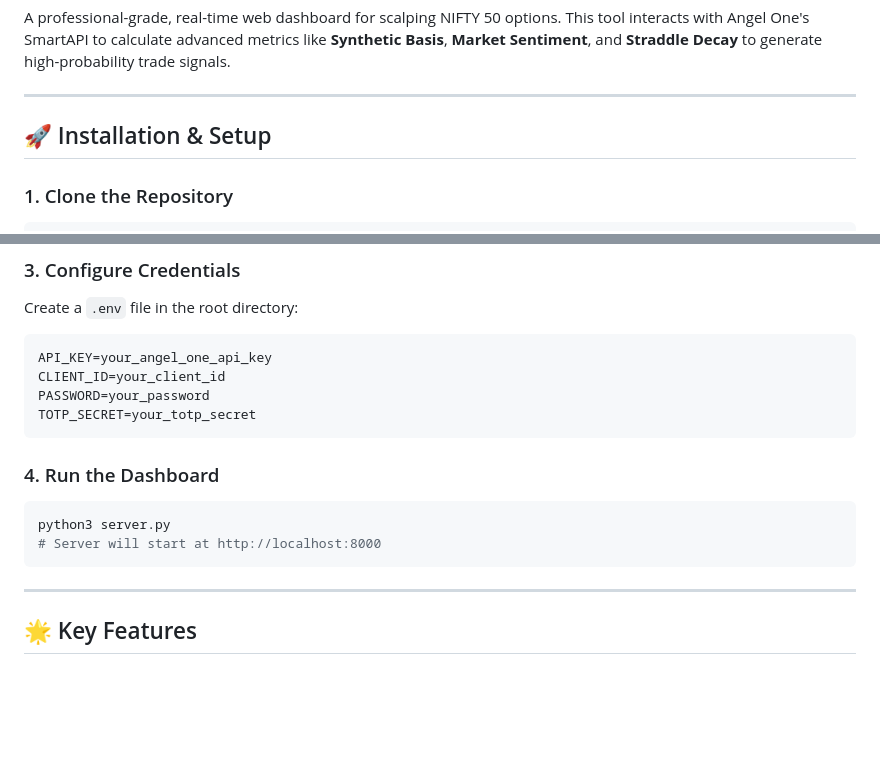
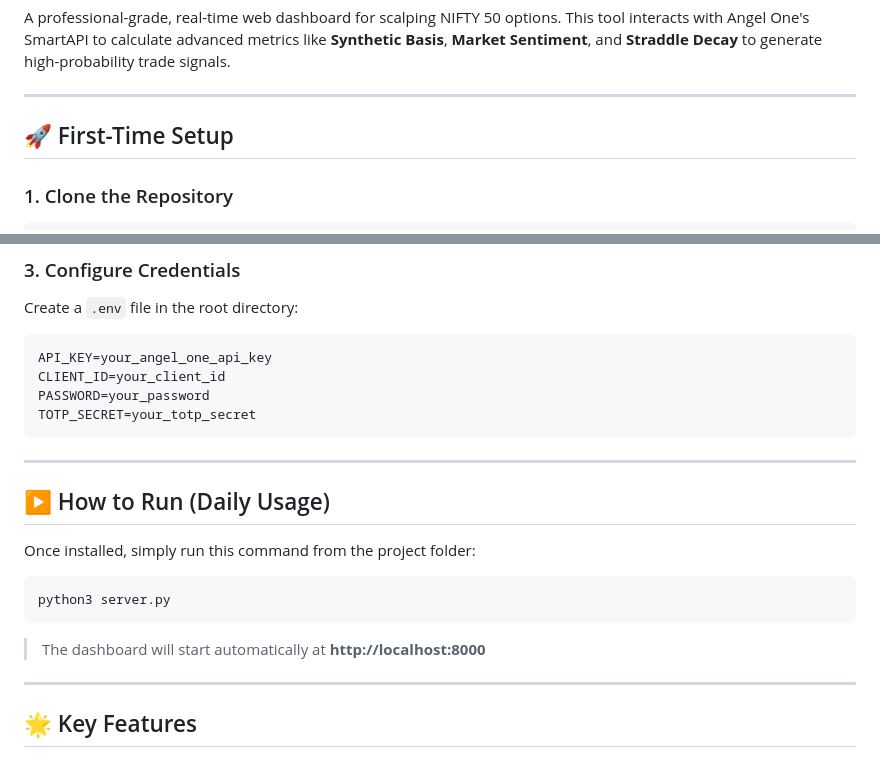
Before and after one commit to balamurugandev/Trader-AI-Signal, a Markdown page: README.md, 2 parts joined by grey strips. Drawn GitHub-style; blank space fills up the shorter version.

Commit message:
Docs: Separate Setup vs Run instructions

````diff
--- a/README.md
+++ b/README.md
@@ -4,7 +4,7 @@ A professional-grade, real-time web dashboard for scalping NIFTY 50 options. Thi
 
 ---
 
-## 🚀 Installation & Setup
+## 🚀 First-Time Setup
 
 ### 1. Clone the Repository
 ```bash
@@ -26,11 +26,15 @@ PASSWORD=your_password
 TOTP_SECRET=your_totp_secret
 ```
 
-### 4. Run the Dashboard
+---
+
+## ▶️ How to Run (Daily Usage)
+
+Once installed, simply run this command from the project folder:
 ```bash
 python3 server.py
-# Server will start at http://localhost:8000
 ```
+> The dashboard will start automatically at **http://localhost:8000**
 
 ---
 
````
